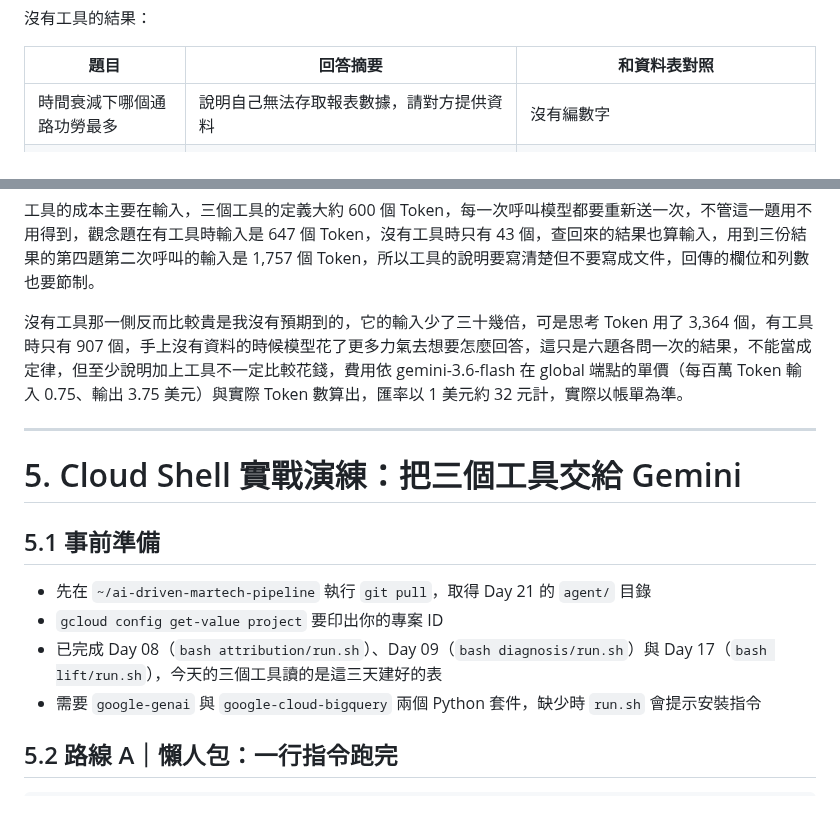
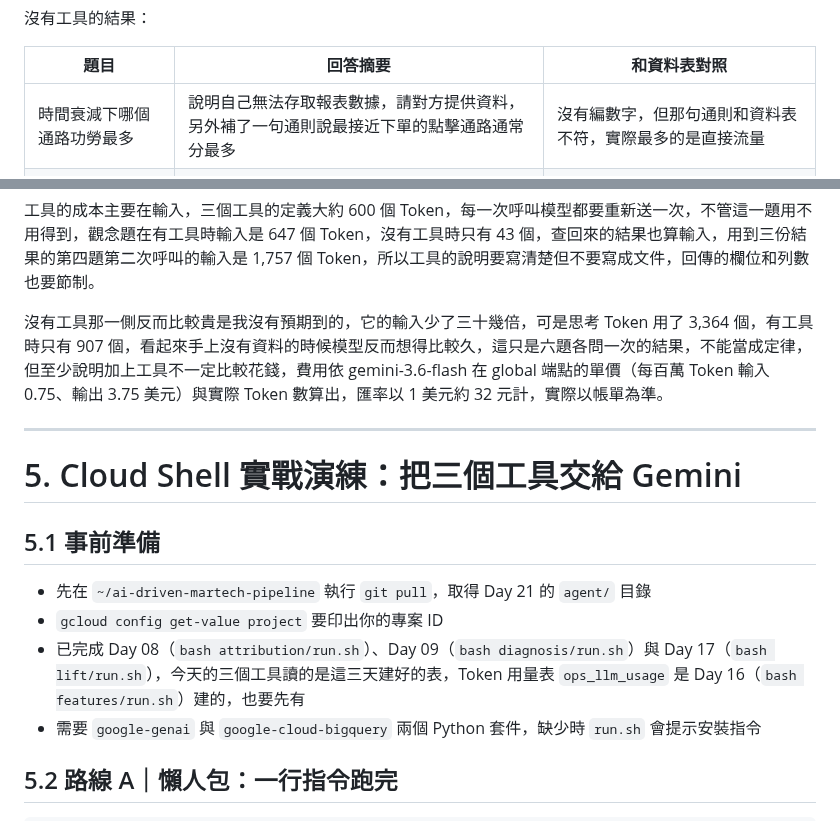
Before and after one commit to gminc/ai-driven-martech-pipeline, a Markdown page: docs/articles/day21-function-calling.md, 2 parts joined by grey strips. Rendered like a GitHub page.

```diff
--- a/docs/articles/day21-function-calling.md
+++ b/docs/articles/day21-function-calling.md
@@ -145,7 +145,7 @@ contents.append(types.Content(role="user", parts=[
 
 | 題目 | 回答摘要 | 和資料表對照 |
 | --- | --- | --- |
-| 時間衰減下哪個通路功勞最多 | 說明自己無法存取報表數據，請對方提供資料 | 沒有編數字 |
+| 時間衰減下哪個通路功勞最多 | 說明自己無法存取報表數據，請對方提供資料，另外補了一句通則說最接近下單的點擊通路通常分最多 | 沒有編數字，但那句通則和資料表不符，實際最多的是直接流量 |
 | meta 的成效出過哪些狀況 | iOS 14.5 隱私政策、API 異常、演算法調整，最後提到市場競價加劇與素材疲勞 | 前三項資料表裡沒有，後兩項是泛稱，沒有說是哪個廣告群組、哪一週 |
 | 有人物的圖點擊率會不會比較高 | 平均能提升約 20% 到 50% | 實際是 1.282 倍，這個範圍是泛稱不是這個品牌的數字 |
 | meta 兩種算法的功勞各多少 | 最終點擊 1,250 筆、時間衰減 980 筆，原因是 Pixel 追蹤碼更新與 iOS 歸因延遲 | 實際是 380 與 596.6，數字和原因都是編的 |
@@ -173,7 +173,7 @@ contents.append(types.Content(role="user", parts=[
 
 工具的成本主要在輸入，三個工具的定義大約 600 個 Token，每一次呼叫模型都要重新送一次，不管這一題用不用得到，觀念題在有工具時輸入是 647 個 Token，沒有工具時只有 43 個，查回來的結果也算輸入，用到三份結果的第四題第二次呼叫的輸入是 1,757 個 Token，所以工具的說明要寫清楚但不要寫成文件，回傳的欄位和列數也要節制。
 
-沒有工具那一側反而比較貴是我沒有預期到的，它的輸入少了三十幾倍，可是思考 Token 用了 3,364 個，有工具時只有 907 個，手上沒有資料的時候模型花了更多力氣去想要怎麼回答，這只是六題各問一次的結果，不能當成定律，但至少說明加上工具不一定比較花錢，費用依 gemini-3.6-flash 在 global 端點的單價（每百萬 Token 輸入 0.75、輸出 3.75 美元）與實際 Token 數算出，匯率以 1 美元約 32 元計，實際以帳單為準。
+沒有工具那一側反而比較貴是我沒有預期到的，它的輸入少了三十幾倍，可是思考 Token 用了 3,364 個，有工具時只有 907 個，看起來手上沒有資料的時候模型反而想得比較久，這只是六題各問一次的結果，不能當成定律，但至少說明加上工具不一定比較花錢，費用依 gemini-3.6-flash 在 global 端點的單價（每百萬 Token 輸入 0.75、輸出 3.75 美元）與實際 Token 數算出，匯率以 1 美元約 32 元計，實際以帳單為準。
 
 ---
 
@@ -183,7 +183,7 @@ contents.append(types.Content(role="user", parts=[
 
 - 先在 `~/ai-driven-martech-pipeline` 執行 `git pull`，取得 Day 21 的 `agent/` 目錄
 - `gcloud config get-value project` 要印出你的專案 ID
-- 已完成 Day 08（`bash attribution/run.sh`）、Day 09（`bash diagnosis/run.sh`）與 Day 17（`bash lift/run.sh`），今天的三個工具讀的是這三天建好的表
+- 已完成 Day 08（`bash attribution/run.sh`）、Day 09（`bash diagnosis/run.sh`）與 Day 17（`bash lift/run.sh`），今天的三個工具讀的是這三天建好的表，Token 用量表 `ops_llm_usage` 是 Day 16（`bash features/run.sh`）建的，也要先有
 - 需要 `google-genai` 與 `google-cloud-bigquery` 兩個 Python 套件，缺少時 `run.sh` 會提示安裝指令
 
 ## 5.2 路線 A｜懶人包：一行指令跑完
```
Also changed, not shown: other parts of docs/articles/day21-function-calling.md (+7 -7 lines).
